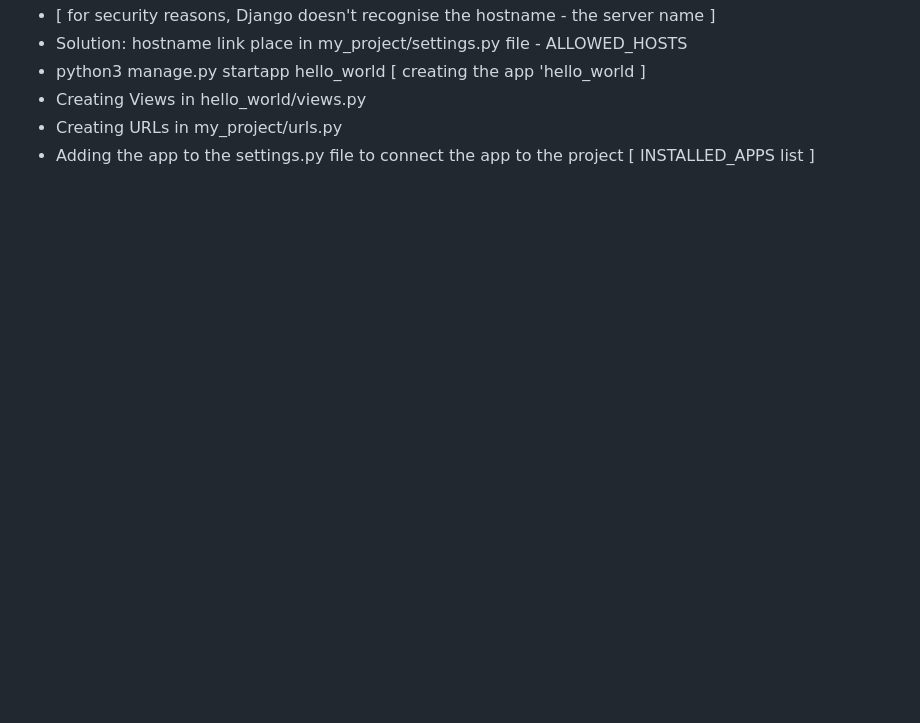
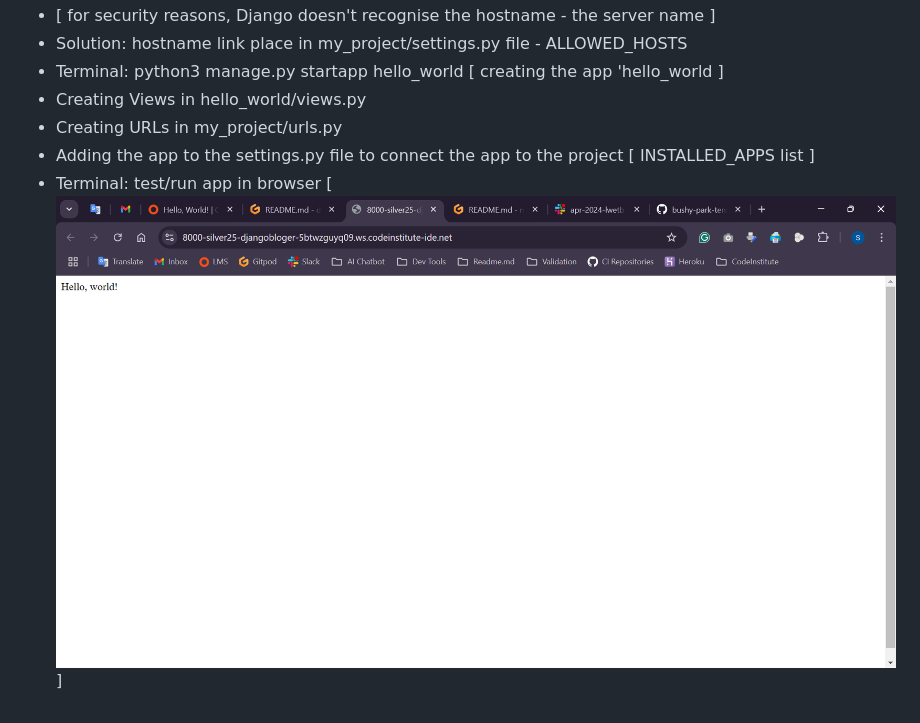
Before and after one commit to Silver25/django-bloger, a Markdown page: README.md, the part around the change. Rendered like a GitHub page; pictures changed too: image02.png (added); blank space fills up the shorter version.

```diff
--- a/README.md
+++ b/README.md
@@ -121,7 +121,8 @@ You can now use the `heroku` CLI program - try running `heroku apps` to confirm
 - Terminal: python3 manage.py runserver  ![Issue with runing server](image01.png)
 - [ for security reasons, Django doesn't recognise the hostname - the server name ]
 - Solution: hostname link place in my_project/settings.py file - ALLOWED_HOSTS
-- python3 manage.py startapp hello_world  [ creating the app 'hello_world ]
+- Terminal: python3 manage.py startapp hello_world  [ creating the app 'hello_world ]
 - Creating Views in hello_world/views.py
 - Creating URLs in my_project/urls.py
 - Adding the app to the settings.py file to connect the app to the project  [ INSTALLED_APPS list ]
+- Terminal: test/run app in browser  [ ![ testing app in browser ](image02.png) ]
```
Also changed, not shown: 8 other files.
